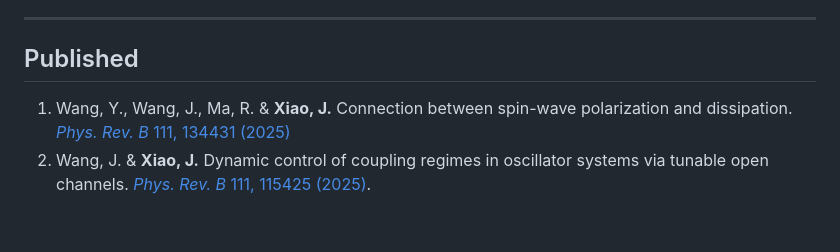
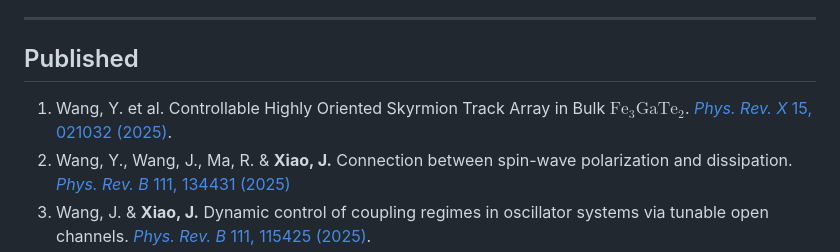
Before and after one commit to groupx-fudan/groupx-fudan.github.io, a Markdown page: _pages/publications.md, the part around the change. GitHub-like rendering; blank space fills up the shorter version.

Commit message:
updatepub

```diff
--- a/_pages/publications.md
+++ b/_pages/publications.md
@@ -13,6 +13,7 @@ author_profile: true
 
 ## Published
 
+1. Wang, Y. et al. Controllable Highly Oriented Skyrmion Track Array in Bulk ${\mathrm{Fe}}_{3}{\mathrm{GaTe}}_{2}$. [_Phys. Rev. X_ 15, 021032 (2025)](https://doi.org/10.1103/PhysRevX.15.021032).
 1. Wang, Y., Wang, J., Ma, R. & __Xiao, J.__ Connection between spin-wave polarization and dissipation. [_Phys. Rev. B_ 111, 134431 (2025)](https://link.aps.org/doi/10.1103/PhysRevB.111.134431)
 1. Wang, J. & __Xiao, J.__ Dynamic control of coupling regimes in oscillator systems via tunable open channels. [_Phys. Rev. B_ 111, 115425 (2025)](https://doi.org/10.1103/PhysRevB.111.115425).
 1. Liu, Y. & __Xiao, J.__ Application of probabilistic bits in measurement and sensing. [_Applied Physics Letters_ 126, 122403 (2025)](https://doi.org/10.1063/5.0253449
```
